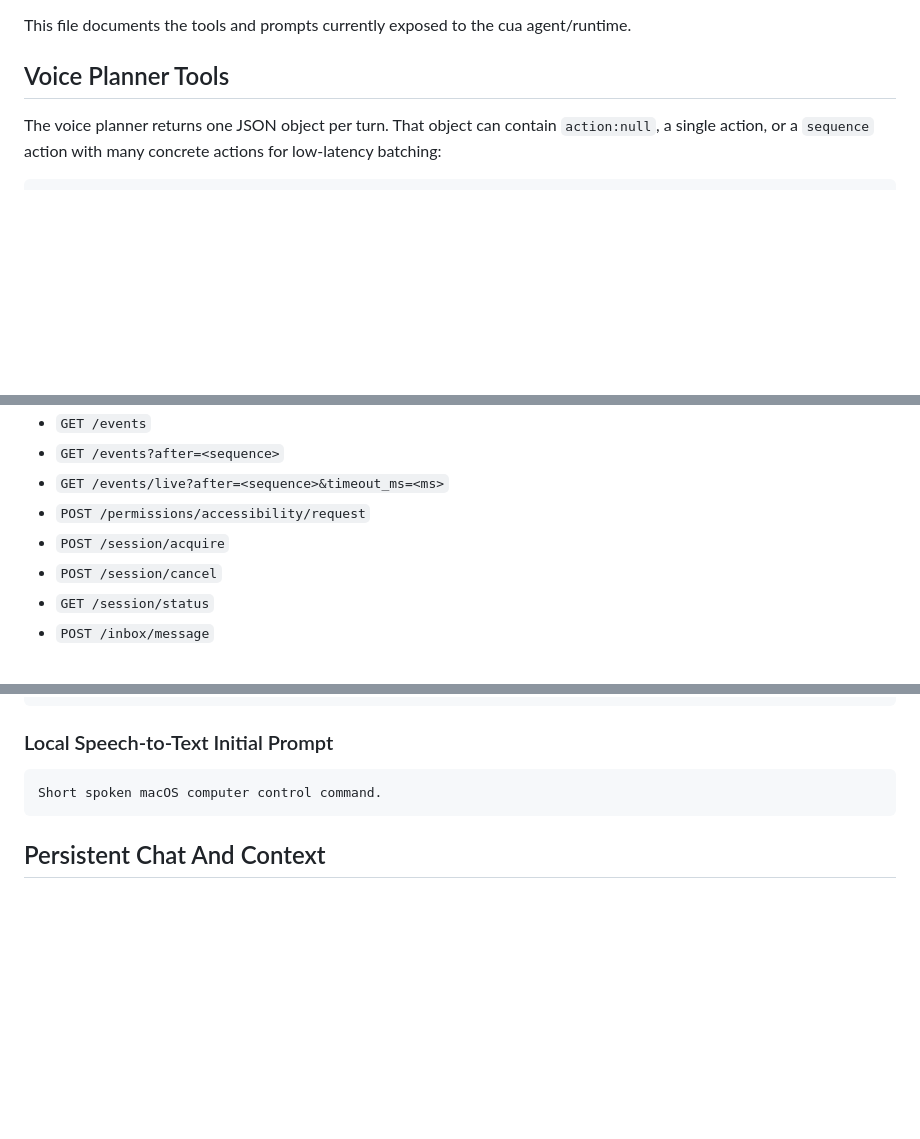
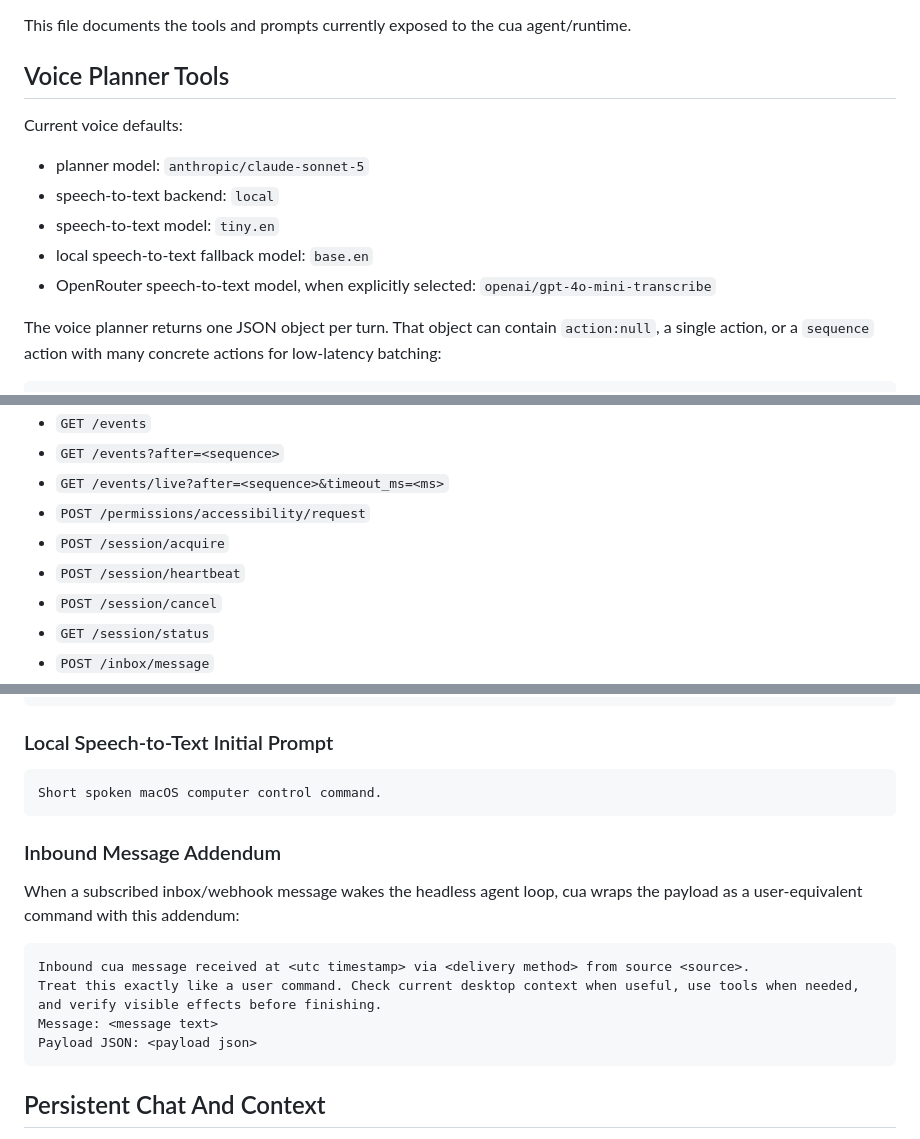
Before and after one commit to saint0x/cua, a Markdown page: cua.md, 3 parts joined by grey strips. Drawn GitHub-style; blank space fills up the shorter version.

````diff
--- a/cua.md
+++ b/cua.md
@@ -3,6 +3,14 @@
 This file documents the tools and prompts currently exposed to the cua agent/runtime.
 
 ## Voice Planner Tools
+
+Current voice defaults:
+
+- planner model: `anthropic/claude-sonnet-5`
+- speech-to-text backend: `local`
+- speech-to-text model: `tiny.en`
+- local speech-to-text fallback model: `base.en`
+- OpenRouter speech-to-text model, when explicitly selected: `openai/gpt-4o-mini-transcribe`
 
 The voice planner returns one JSON object per turn. That object can contain `action:null`, a single action, or a `sequence` action with many concrete actions for low-latency batching:
 
@@ -67,6 +75,7 @@ HTTP endpoints:
 - `GET /events/live?after=<sequence>&timeout_ms=<ms>`
 - `POST /permissions/accessibility/request`
 - `POST /session/acquire`
+- `POST /session/heartbeat`
 - `POST /session/cancel`
 - `GET /session/status`
 - `POST /inbox/message`
@@ -293,6 +305,17 @@ Decision rules:
 Short spoken macOS computer control command.
 ```
 
+### Inbound Message Addendum
+
+When a subscribed inbox/webhook message wakes the headless agent loop, cua wraps the payload as a user-equivalent command with this addendum:
+
+```text
+Inbound cua message received at <utc timestamp> via <delivery method> from source <source>.
+Treat this exactly like a user command. Check current desktop context when useful, use tools when needed, and verify visible effects before finishing.
+Message: <message text>
+Payload JSON: <payload json>
+```
+
 ## Persistent Chat And Context
 
 cua keeps local chat history in the active profile at `~/.cua/profiles/<profile>/chat.db`. The chat database is owned by cua and records user/assistant turns, action JSON, action evidence, model, profile, and turn id.
````
Also changed, not shown: other parts of cua.md (+22 -19 lines).
